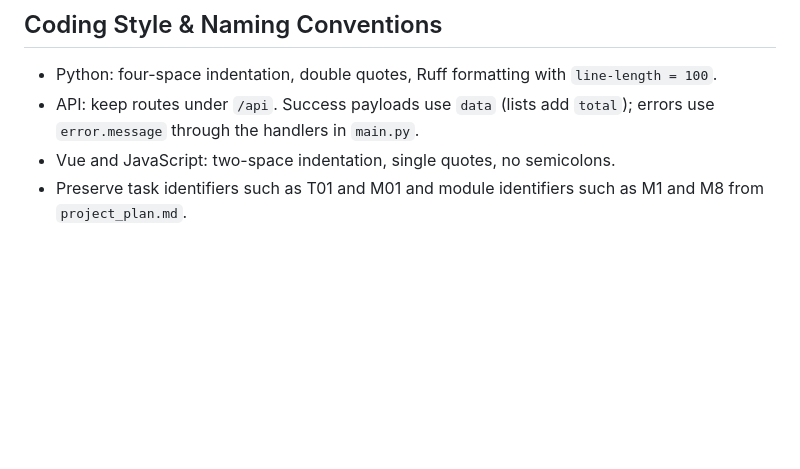
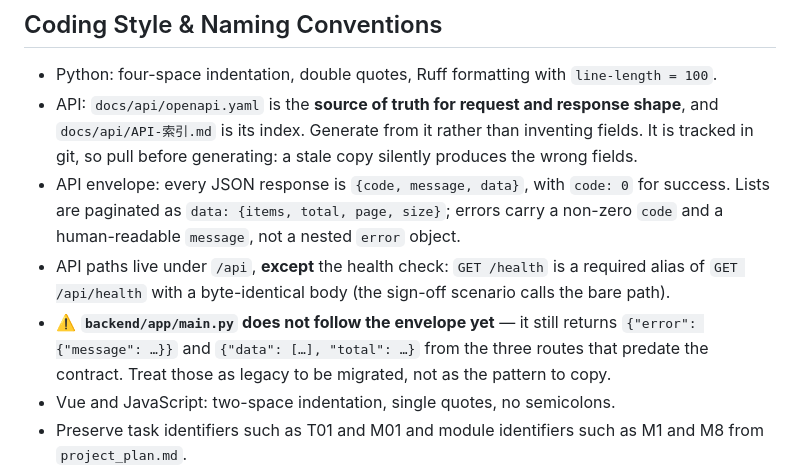
Before and after one commit to C202044zxy/Doctor-Work-Platform, a Markdown page: AGENTS.md, the part around the change. Rendered like a GitHub page; blank space fills up the shorter version.

```diff
--- a/AGENTS.md
+++ b/AGENTS.md
@@ -30,7 +30,10 @@ From the repository root: `./scripts/dev.sh` or `.\scripts\dev.ps1` prepares and
 ## Coding Style & Naming Conventions
 
 - Python: four-space indentation, double quotes, Ruff formatting with `line-length = 100`.
-- API: keep routes under `/api`. Success payloads use `data` (lists add `total`); errors use `error.message` through the handlers in `main.py`.
+- API: `docs/api/openapi.yaml` is the **source of truth for request and response shape**, and `docs/api/API-索引.md` is its index. Generate from it rather than inventing fields. It is tracked in git, so pull before generating: a stale copy silently produces the wrong fields.
+- API envelope: every JSON response is `{code, message, data}`, with `code: 0` for success. Lists are paginated as `data: {items, total, page, size}`; errors carry a non-zero `code` and a human-readable `message`, not a nested `error` object.
+- API paths live under `/api`, **except** the health check: `GET /health` is a required alias of `GET /api/health` with a byte-identical body (the sign-off scenario calls the bare path).
+- ⚠️ **`backend/app/main.py` does not follow the envelope yet** — it still returns `{"error": {"message": …}}` and `{"data": […], "total": …}` from the three routes that predate the contract. Treat those as legacy to be migrated, not as the pattern to copy.
 - Vue and JavaScript: two-space indentation, single quotes, no semicolons.
 - Preserve task identifiers such as T01 and M01 and module identifiers such as M1 and M8 from `project_plan.md`.
 - Keep `scripts/dev.sh` and `scripts/dev.ps1` in sync, and keep `dev.ps1` ASCII-only: Windows PowerShell 5.1 decodes a script without a byte-order mark as ANSI.
```
Also changed, not shown: README.md (+11 -2 lines), docs/onboarding.md (+11 -0 lines).
